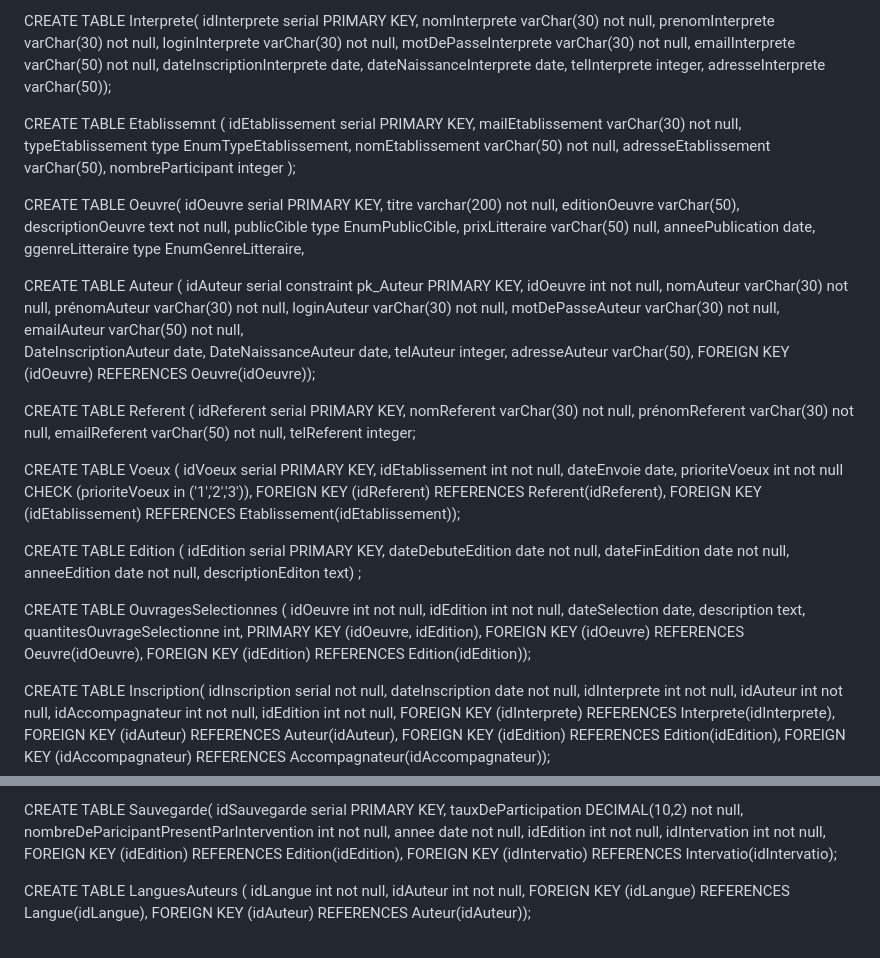
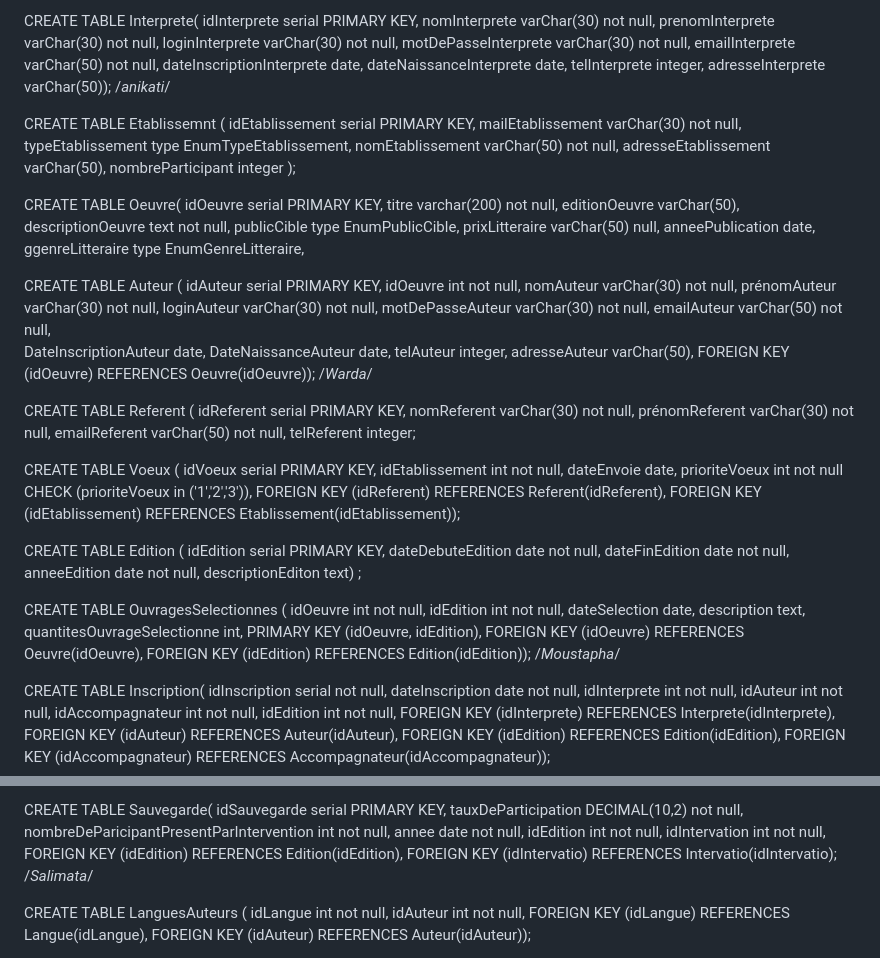
Before and after one commit to triomphant75/Gestion_festival_2024, a Markdown page: README.md, 2 parts joined by grey strips. GitHub-like rendering.

```diff
--- a/README.md
+++ b/README.md
@@ -49,6 +49,7 @@ CREATE TABLE Interprete(
 	dateNaissanceInterprete date,
 	telInterprete integer,
 	adresseInterprete varChar(50));
+/*anikati*/
 
 CREATE TABLE Etablissemnt (
 	idEtablissement serial PRIMARY KEY,
@@ -69,7 +70,7 @@ CREATE TABLE Oeuvre(
 	ggenreLitteraire type EnumGenreLitteraire,
 
 CREATE TABLE Auteur (
-	idAuteur serial constraint pk_Auteur PRIMARY KEY,
+	idAuteur serial PRIMARY KEY,
 	idOeuvre int not null,
 	nomAuteur varChar(30) not null,
 	prénomAuteur varChar(30) not null,
@@ -81,6 +82,7 @@ CREATE TABLE Auteur (
 	telAuteur integer,
 	adresseAuteur varChar(50),
 	FOREIGN KEY (idOeuvre) REFERENCES Oeuvre(idOeuvre));
+ /*Warda*/
 
 CREATE TABLE Referent (
 	idReferent serial PRIMARY KEY,
@@ -113,6 +115,7 @@ CREATE TABLE OuvragesSelectionnes (
 	PRIMARY KEY (idOeuvre, idEdition),
 	FOREIGN KEY (idOeuvre) REFERENCES Oeuvre(idOeuvre),
 	FOREIGN KEY (idEdition) REFERENCES Edition(idEdition));
+/*Moustapha*/
 
 CREATE TABLE Inscription(
 	idInscription serial not null,
@@ -151,6 +154,7 @@ CREATE TABLE Sauvegarde(
 	idIntervation int not null,
 	FOREIGN KEY (idEdition) REFERENCES Edition(idEdition),
 	FOREIGN KEY (idIntervatio) REFERENCES Intervatio(idIntervatio);
+/*Salimata*/
 
 CREATE TABLE LanguesAuteurs (
 	idLangue int not null,
```
